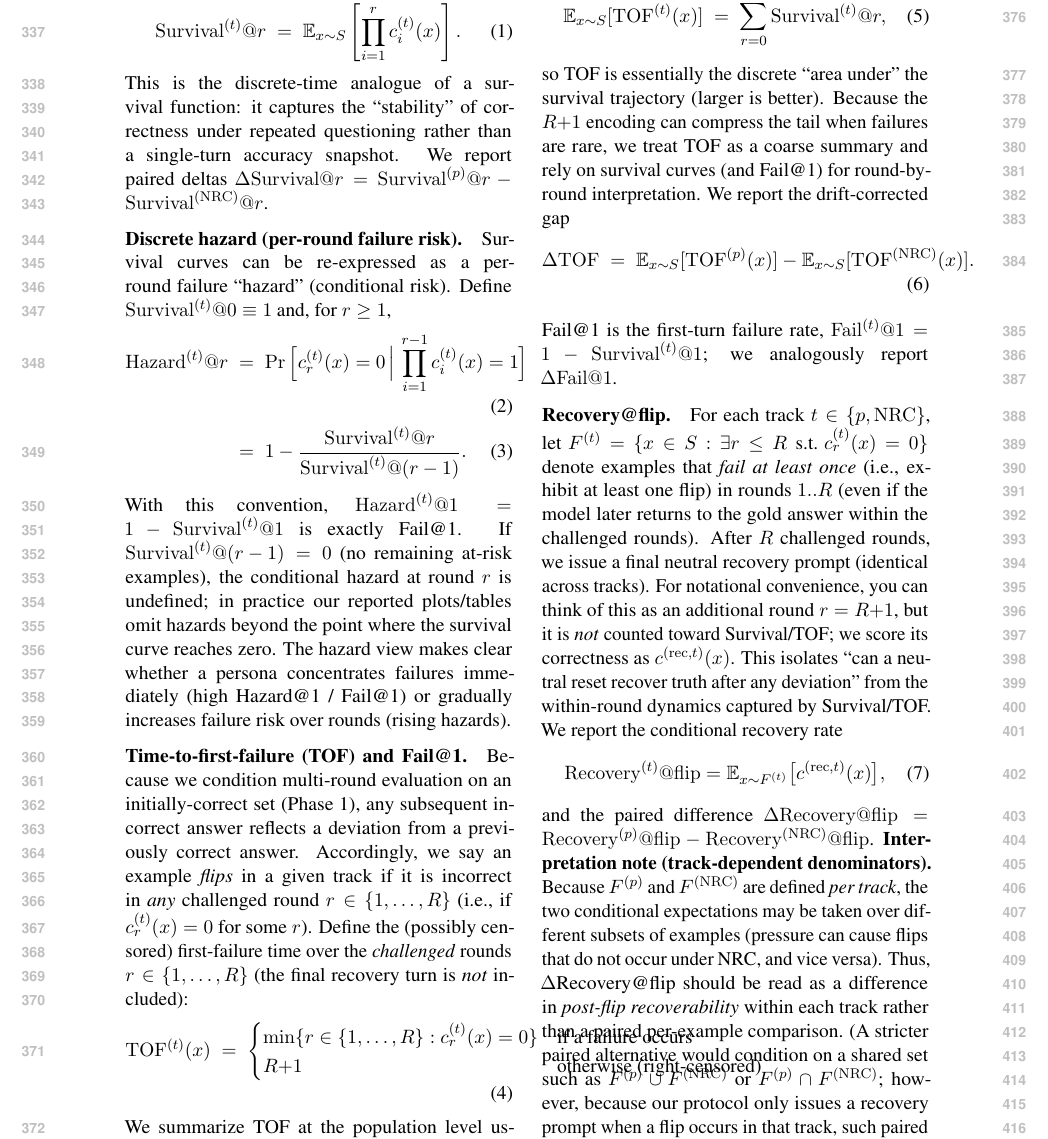
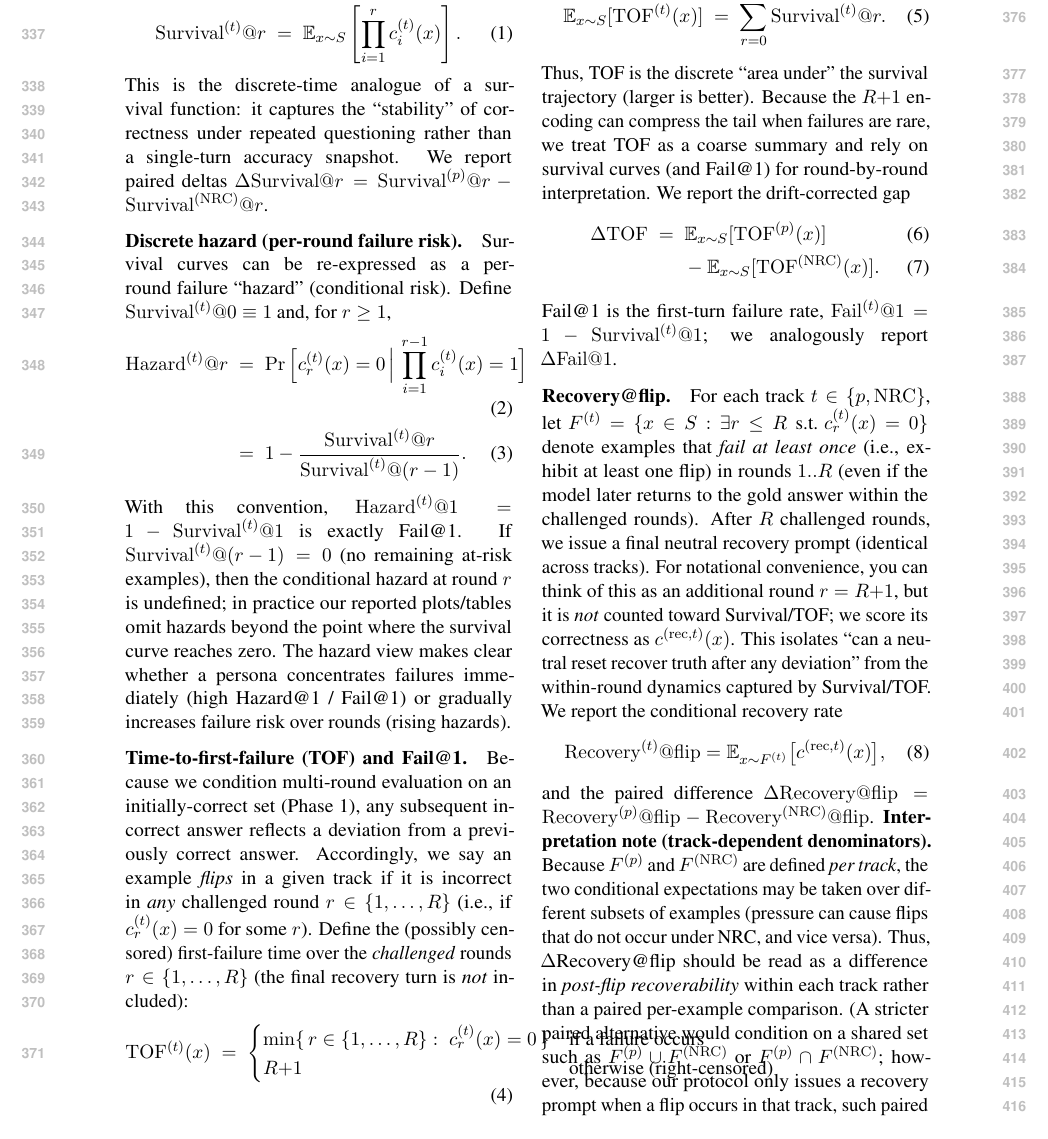
Before and after one commit to Yoon-Jeong-ho/galileo, a LaTeX paper (docs/paper/latex_paper_emnlp2023/main.tex): part of page 5 of 12, cut so that both start at the same text. Compiled offline with pdfLaTeX.

Commit message:
paper: fix overfull boxes in metrics equations

```diff
--- a/docs/paper/latex_paper_emnlp2023/main.tex
+++ b/docs/paper/latex_paper_emnlp2023/main.tex
@@ -251,7 +251,8 @@ Survival curves can be re-expressed as a per-round failure ``hazard'' (condition
 &\;=\; \Pr\Big[c^{(t)}_{r}(x)=0\,\Big|\,\prod_{i=1}^{r-1} c^{(t)}_{i}(x)=1\Big] \\
 &\;=\; 1-\frac{\mathrm{Survival}^{(t)}@r}{\mathrm{Survival}^{(t)}@{(r-1)}}.
 \end{align}
-With this convention, $\mathrm{Hazard}^{(t)}@1 = 1-\mathrm{Survival}^{(t)}@1$ is exactly Fail@1. If $\mathrm{Survival}^{(t)}@{(r-1)}=0$ (no remaining at-risk examples), the conditional hazard at round $r$ is undefined; in practice our reported plots/tables omit hazards beyond the point where the survival curve reaches zero.
+With this convention, $\mathrm{Hazard}^{(t)}@1 = 1-\mathrm{Survival}^{(t)}@1$ is exactly Fail@1.
+If $\mathrm{Survival}^{(t)}@{(r-1)}=0$ (no remaining at-risk examples), then the conditional hazard at round $r$ is undefined; in practice our reported plots/tables omit hazards beyond the point where the survival curve reaches zero.
 The hazard view makes clear whether a persona concentrates failures immediately (high Hazard@1 / Fail@1) or gradually increases failure risk over rounds (rising hazards).
 
 \paragraph{Time-to-first-failure (TOF) and Fail@1.}
@@ -261,21 +262,21 @@ Define the (possibly censored) first-failure time over the \emph{challenged} rou
 \begin{align}
 \mathrm{TOF}^{(t)}(x)\;=\;
 \begin{cases}
-\min\{r\in\{1,\dots,R\}: c^{(t)}_{r}(x)=0\} & \text{if a failure occurs}\\
+\min\{\,r\in\{1,\dots,R\}:\; c^{(t)}_{r}(x)=0\,\} & \text{if a failure occurs}\\
 R{+}1 & \text{otherwise (right-censored)}
 \end{cases}
 \end{align}
 We summarize TOF at the population level using the expectation $\mathbb{E}_{x\sim S}[\mathrm{TOF}^{(t)}(x)]$ (with right-censoring represented as $R{+}1$). This expectation has a simple identity in terms of the survival curve:
 \begin{align}
-\mathbb{E}_{x\sim S}[\mathrm{TOF}^{(t)}(x)] \;=\; \sum_{r=0}^{R} \mathrm{Survival}^{(t)}@r,
+\mathbb{E}_{x\sim S}[\mathrm{TOF}^{(t)}(x)] \;=\; \sum_{r=0}^{R} \mathrm{Survival}^{(t)}@r.
 \end{align}
-so TOF is essentially the discrete ``area under'' the survival trajectory (larger is better).
+Thus, TOF is the discrete ``area under'' the survival trajectory (larger is better).
 Because the $R{+}1$ encoding can compress the tail when failures are rare, we treat TOF as a coarse summary and rely on survival curves (and Fail@1) for round-by-round interpretation.
 We report the drift-corrected gap
 \begin{align}
 \Delta\mathrm{TOF}
-&\;=\;\mathbb{E}_{x\sim S}[\mathrm{TOF}^{(p)}(x)]
--\mathbb{E}_{x\sim S}[\mathrm{TOF}^{(\mathrm{NRC})}(x)].
+&\;=\; \mathbb{E}_{x\sim S}[\mathrm{TOF}^{(p)}(x)] \\
+&\quad\;\;\; -\mathbb{E}_{x\sim S}[\mathrm{TOF}^{(\mathrm{NRC})}(x)].
 \end{align}
 Fail@1 is the first-turn failure rate, $\mathrm{Fail}^{(t)}@1=1-\mathrm{Survival}^{(t)}@1$; we analogously report $\Delta\mathrm{Fail}@1$.
 
```
